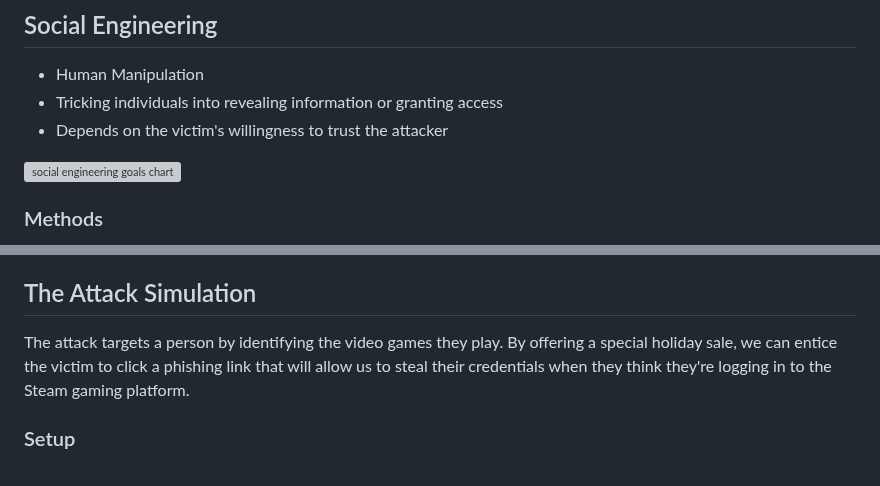
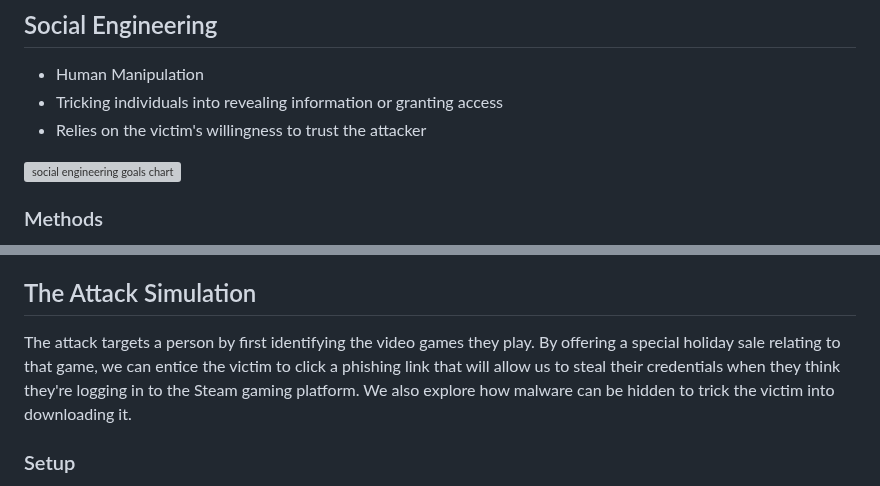
Before and after one commit to timguarino/Human-Factor-In-Cybersecurity, a Markdown page: README.md, 2 parts joined by grey strips. Rendered like a GitHub page; grey boxes are pictures that could not be loaded.

```diff
--- a/README.md
+++ b/README.md
@@ -12,7 +12,7 @@ Companies invest a lot of money into cybersecurity technology. They will ensure
 ## Social Engineering
 - Human Manipulation
 - Tricking individuals into revealing information or granting access
-- Depends on the victim's willingness to trust the attacker
+- Relies on the victim's willingness to trust the attacker
 <img width="541" height="380" alt="social engineering goals chart" src="https://github.com/user-attachments/assets/64936c29-fda7-45cc-8941-43dac616e530" />
 
 ### Methods
@@ -37,7 +37,7 @@ Companies invest a lot of money into cybersecurity technology. They will ensure
   - Includes personal details: name, boss' name, job, likes, hobbies, etc.
 
 ## The Attack Simulation
-The attack targets a person by identifying the video games they play. By offering a special holiday sale, we can entice the victim to click a phishing link that will allow us to steal their credentials when they think they're logging in to the Steam gaming platform.
+The attack targets a person by first identifying the video games they play. By offering a special holiday sale relating to that game, we can entice the victim to click a phishing link that will allow us to steal their credentials when they think they're logging in to the Steam gaming platform. We also explore how malware can be hidden to trick the victim into downloading it.
 ### Setup
 - Use social engineering to find the most popular video games among a group or individual
   - Discord groups
```
Also changed, not shown: other parts of README.md (+1 -1 lines).
